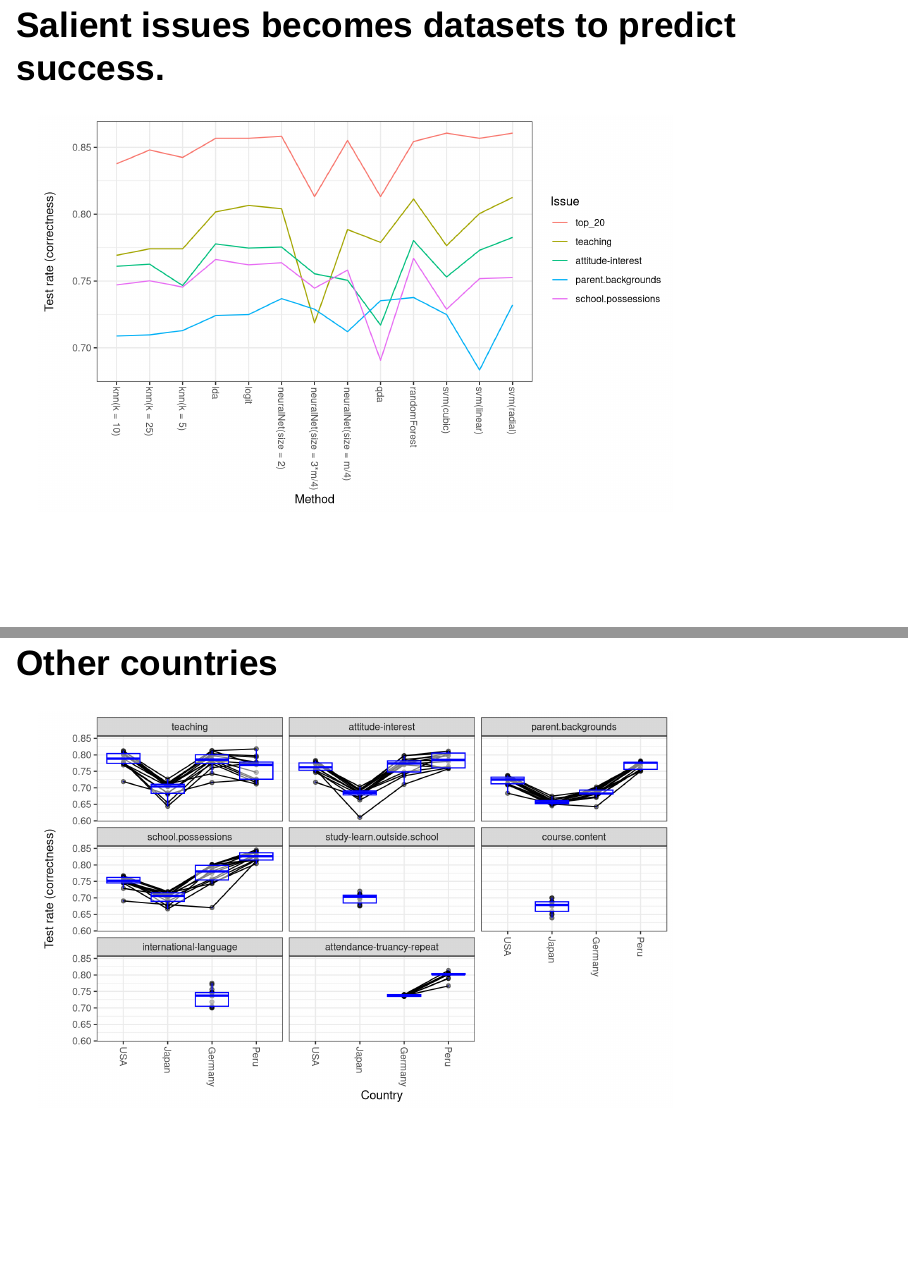
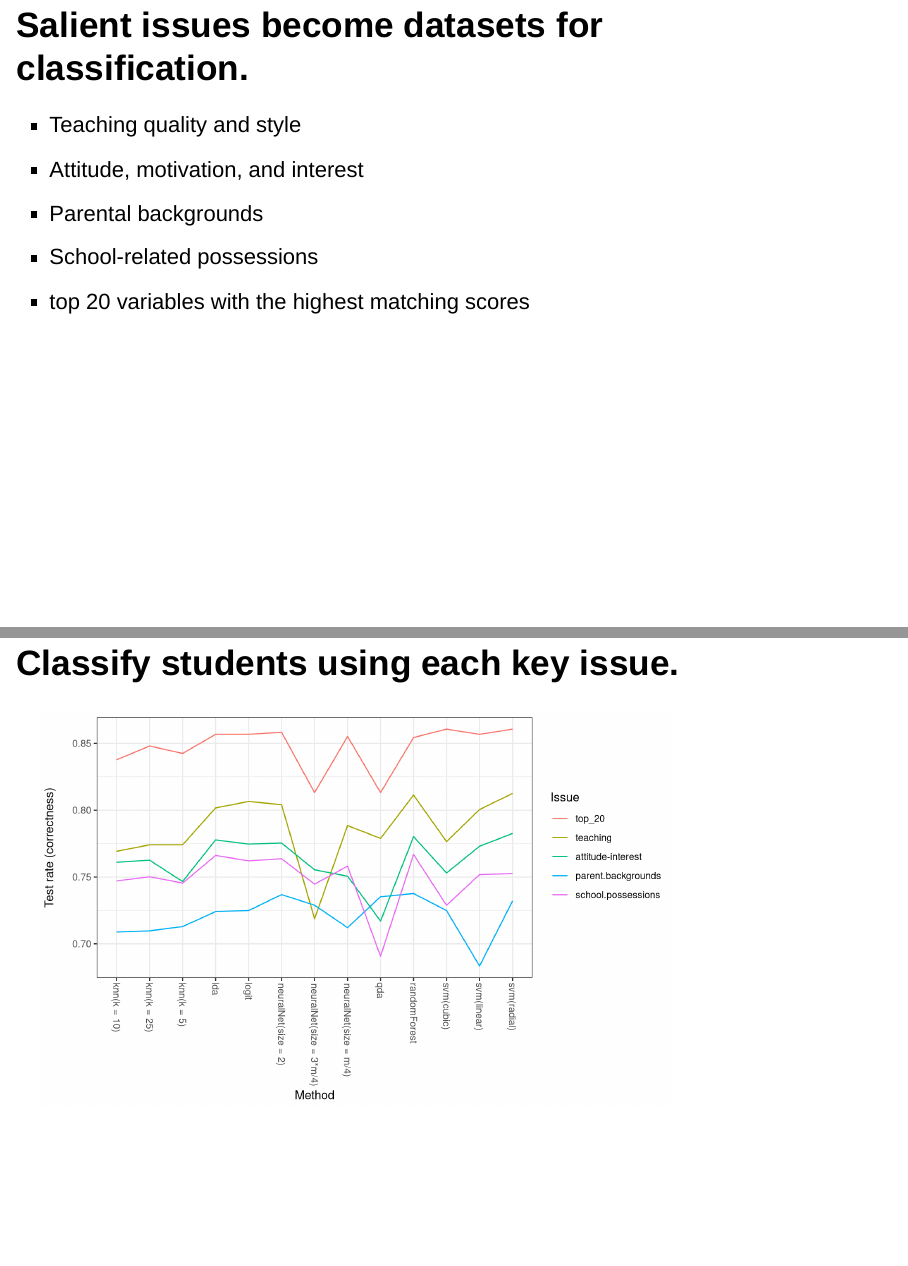
Before and after one commit to wlandau/stat503-project, an R Markdown document (slides/slides.Rmd): pages 5 and 6 of 6 before the commit and pages 8 and 9 of 10 after it, joined at a grey line. Rendered offline with R 4.5, knitr and Pandoc, with nearby package versions; drawn as Slidy slides in place of the format the file asks for; code that draws random numbers runs with fixed seeds of ours.

Commit message:
added a couple more slides

````diff
--- a/slides/slides.Rmd
+++ b/slides/slides.Rmd
@@ -30,13 +30,34 @@ for(f in paste("../R/", c(
 - Response = high or low success.
 - Which key factors predict success?
 
-## Matching coefficients of individual survey questions
+## Matching scores of individual survey questions
 
 ```{r usamatchissue}
 plot.matching.by.issue()
 ```
 
-## Salient issues becomes datasets to predict success.
+## Top variables on teaching quality and style
+
+```{r usateaching}
+matching.dot.plot(country = "USA", .issue = "teaching")
+```
+
+## Top variables on attitude, motivation, and interest
+
+```{r usaattitude}
+matching.dot.plot(country = "USA", "attitude-interest")
+```
+
+## Salient issues become datasets for classification.
+
+- Teaching quality and style
+- Attitude, motivation, and interest
+- Parental backgrounds
+- School-related possessions
+- top 20 variables with the highest matching scores
+
+
+## Classify students using each key issue.
 
 ```{r usaerr}
 rate.plot()
````
Also changed, not shown: slides/slides.html.
